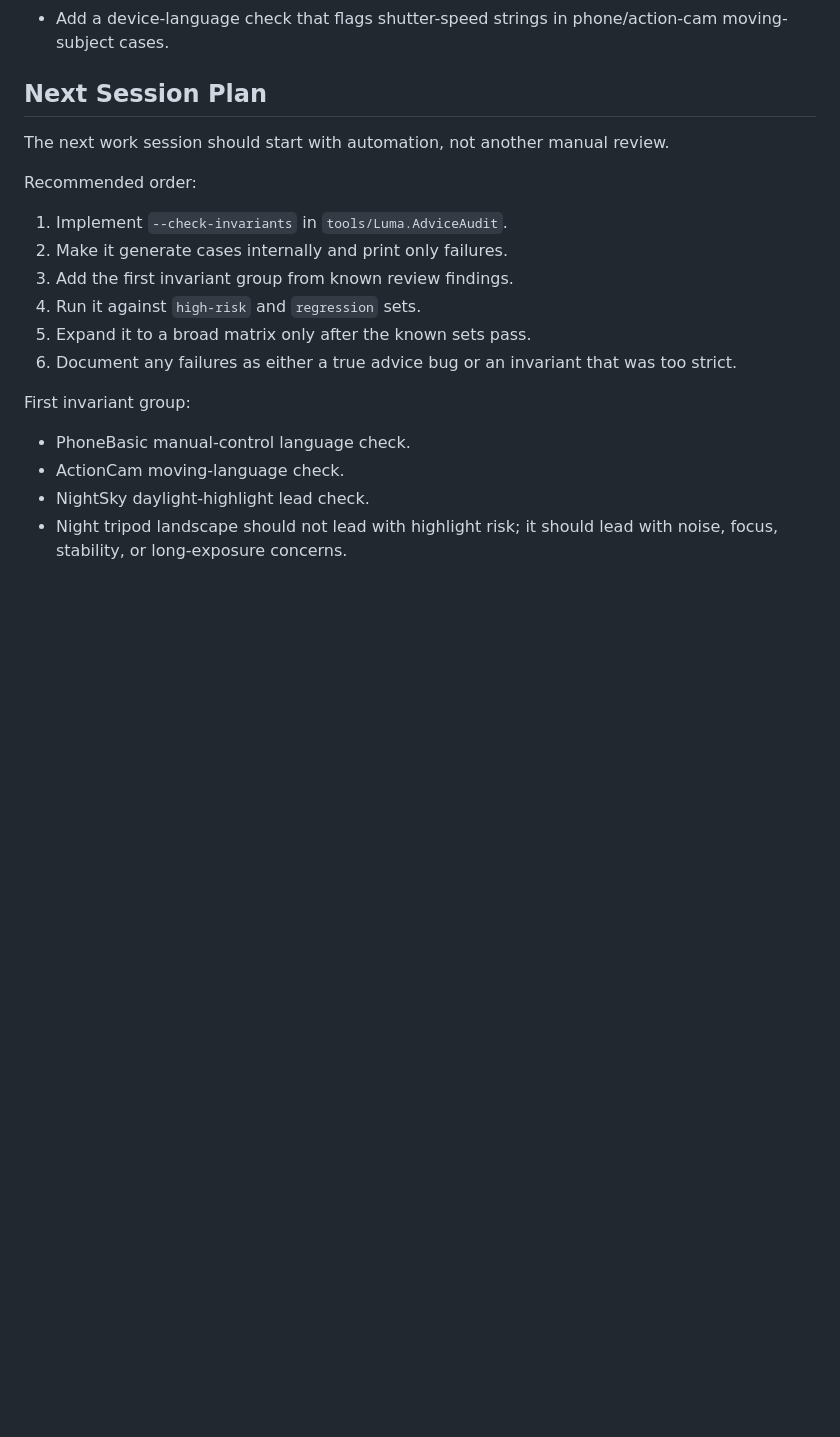
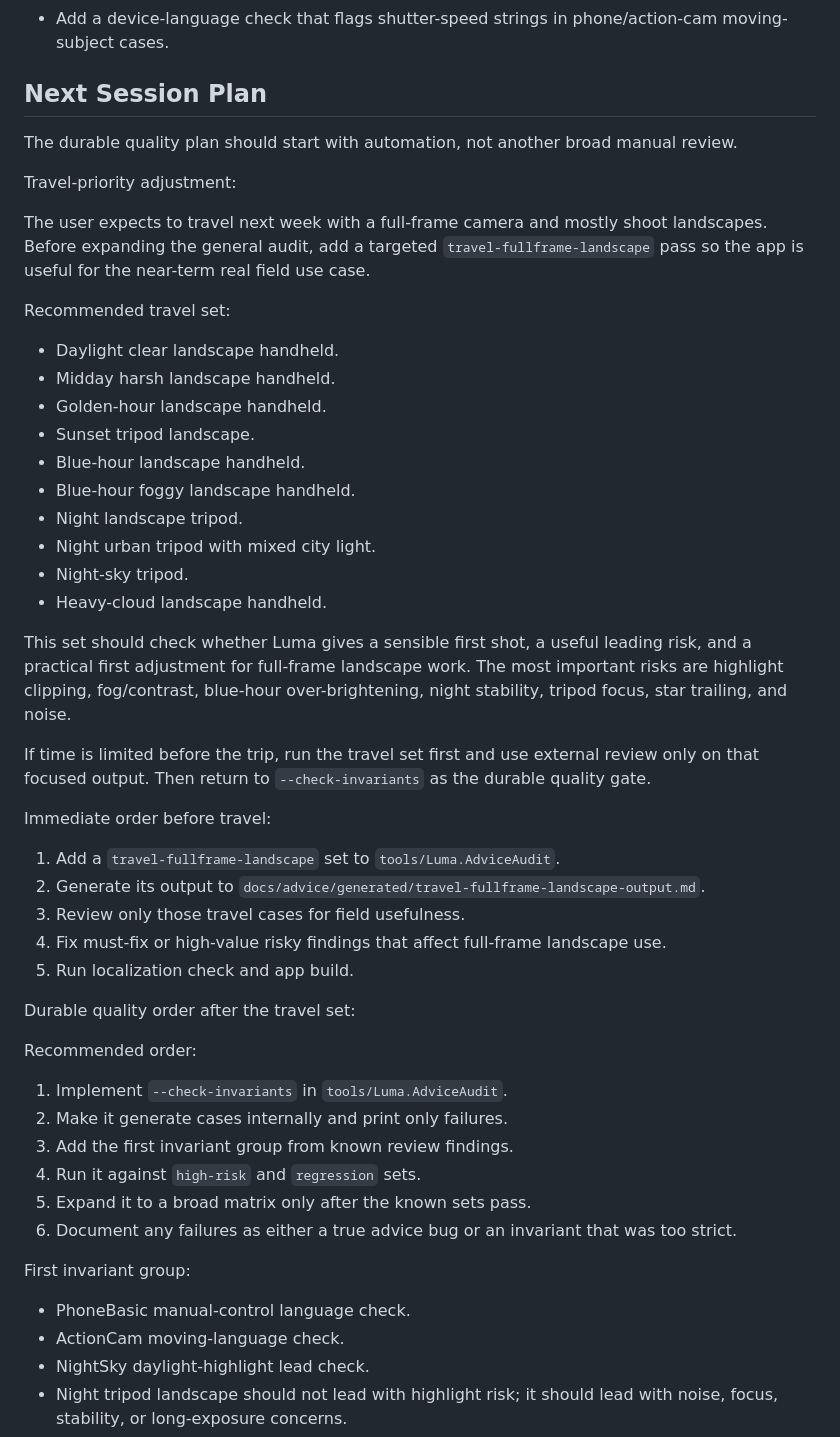
Before and after one commit to miemie123wang/Luma, a Markdown page: docs/advice/audit-log.md, the part around the change. Drawn GitHub-style; blank space fills up the shorter version.

```diff
--- a/docs/advice/audit-log.md
+++ b/docs/advice/audit-log.md
@@ -467,7 +467,38 @@ Useful additions to `tools/Luma.AdviceAudit` later:
 
 ## Next Session Plan
 
-The next work session should start with automation, not another manual review.
+The durable quality plan should start with automation, not another broad manual review.
+
+Travel-priority adjustment:
+
+The user expects to travel next week with a full-frame camera and mostly shoot landscapes. Before expanding the general audit, add a targeted `travel-fullframe-landscape` pass so the app is useful for the near-term real field use case.
+
+Recommended travel set:
+
+- Daylight clear landscape handheld.
+- Midday harsh landscape handheld.
+- Golden-hour landscape handheld.
+- Sunset tripod landscape.
+- Blue-hour landscape handheld.
+- Blue-hour foggy landscape handheld.
+- Night landscape tripod.
+- Night urban tripod with mixed city light.
+- Night-sky tripod.
+- Heavy-cloud landscape handheld.
+
+This set should check whether Luma gives a sensible first shot, a useful leading risk, and a practical first adjustment for full-frame landscape work. The most important risks are highlight clipping, fog/contrast, blue-hour over-brightening, night stability, tripod focus, star trailing, and noise.
+
+If time is limited before the trip, run the travel set first and use external review only on that focused output. Then return to `--check-invariants` as the durable quality gate.
+
+Immediate order before travel:
+
+1. Add a `travel-fullframe-landscape` set to `tools/Luma.AdviceAudit`.
+2. Generate its output to `docs/advice/generated/travel-fullframe-landscape-output.md`.
+3. Review only those travel cases for field usefulness.
+4. Fix must-fix or high-value risky findings that affect full-frame landscape use.
+5. Run localization check and app build.
+
+Durable quality order after the travel set:
 
 Recommended order:
 
```
Also changed, not shown: docs/advice/audit.md (+40 -0 lines).
